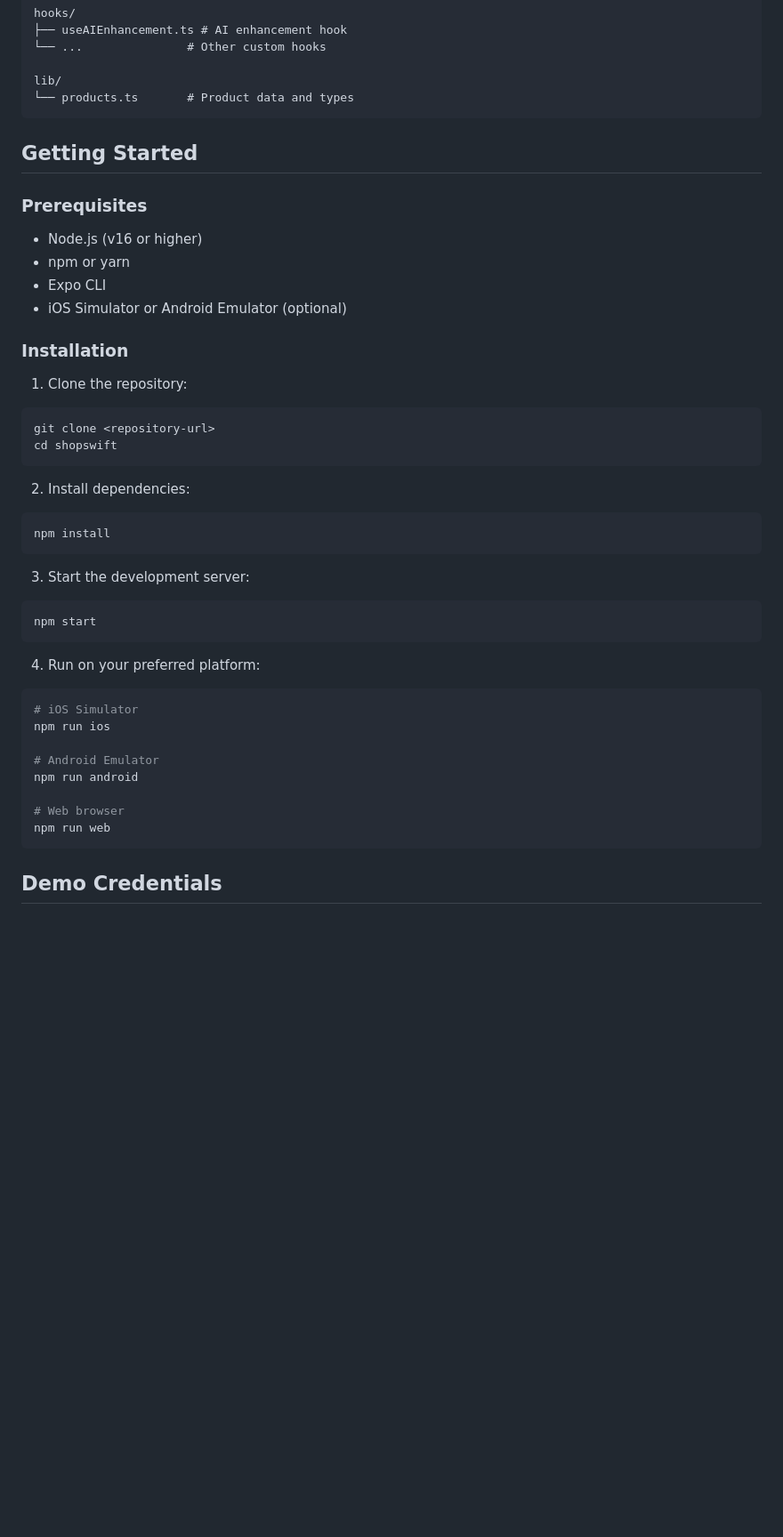
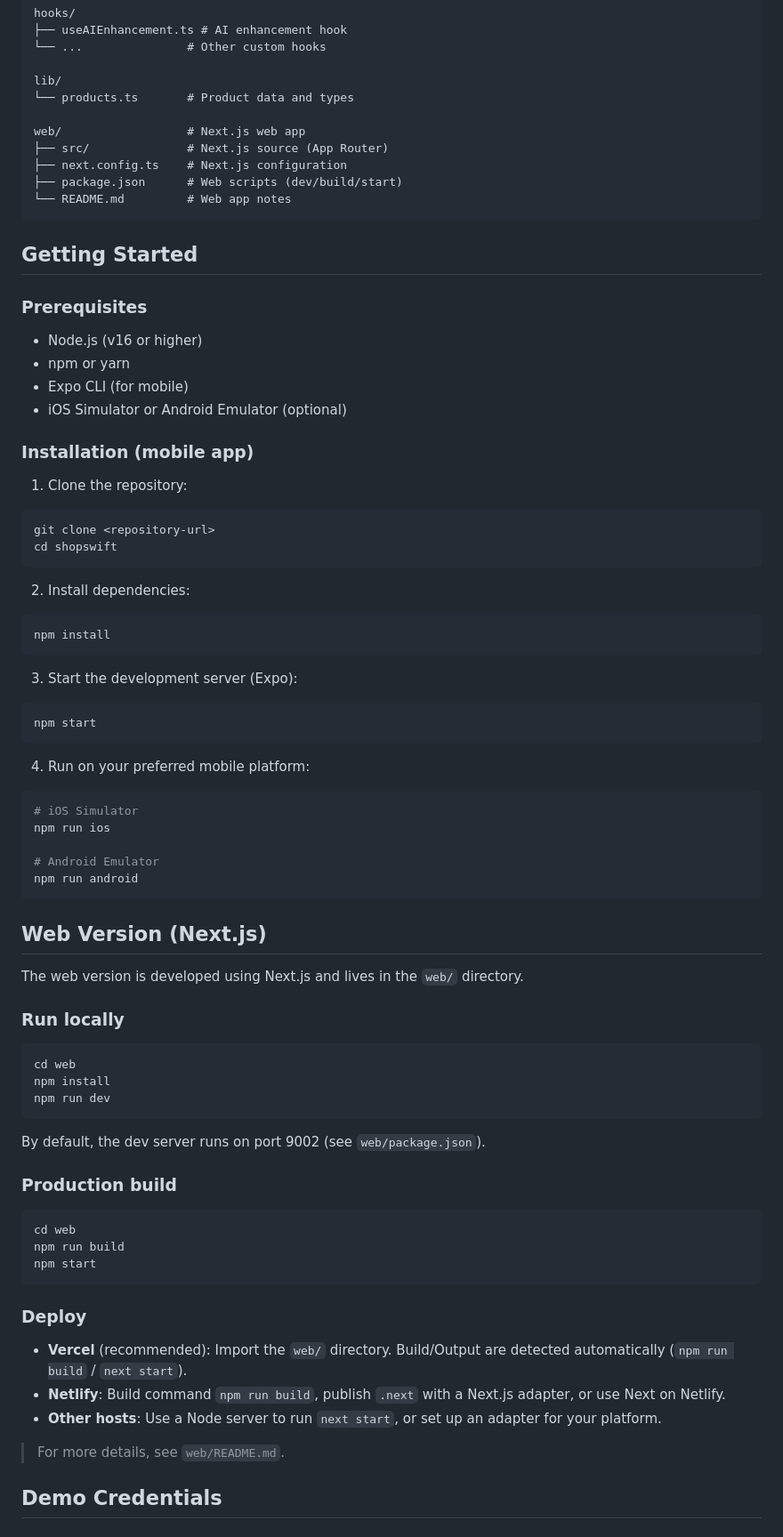
Before and after one commit to Safwa9amar/ShopSwift, a Markdown page: README.md, the part around one of its changes. Shown at 89% size. Rendered like a GitHub page; blank space fills up the shorter version.

Commit message:
Enhance README.md to include details about the Next.js web version, update installation instructions for mobile, and clarify tech stack components. Added sections for running the web app locally and deploying to platforms like Vercel and Netlify.

````diff
--- a/README.md
+++ b/README.md
@@ -80,6 +81,12 @@ hooks/
 
 lib/
 └── products.ts       # Product data and types
+
+web/                  # Next.js web app
+├── src/              # Next.js source (App Router)
+├── next.config.ts    # Next.js configuration
+├── package.json      # Web scripts (dev/build/start)
+└── README.md         # Web app notes
 ```
 
 ## Getting Started
@@ -87,10 +94,10 @@ lib/
 ### Prerequisites
 - Node.js (v16 or higher)
 - npm or yarn
-- Expo CLI
+- Expo CLI (for mobile)
 - iOS Simulator or Android Emulator (optional)
 
-### Installation
+### Installation (mobile app)
 
 1. Clone the repository:
 ```bash
@@ -103,22 +110,46 @@ cd shopswift
 npm install
 ```
 
-3. Start the development server:
+3. Start the development server (Expo):
 ```bash
 npm start
 ```
 
-4. Run on your preferred platform:
+4. Run on your preferred mobile platform:
 ```bash
 # iOS Simulator
 npm run ios
 
 # Android Emulator
 npm run android
+```
 
-# Web browser
-npm run web
+## Web Version (Next.js)
+
+The web version is developed using Next.js and lives in the `web/` directory.
+
+### Run locally
+```bash
+cd web
+npm install
+npm run dev
 ```
+
+By default, the dev server runs on port 9002 (see `web/package.json`).
+
+### Production build
+```bash
+cd web
+npm run build
+npm start
+```
+
+### Deploy
+- **Vercel** (recommended): Import the `web/` directory. Build/Output are detected automatically (`npm run build` / `next start`).
+- **Netlify**: Build command `npm run build`, publish `.next` with a Next.js adapter, or use Next on Netlify.
+- **Other hosts**: Use a Node server to run `next start`, or set up an adapter for your platform.
+
+> For more details, see `web/README.md`.
 
 ## Demo Credentials
 
````
Also changed, not shown: other parts of README.md (+4 -7 lines).
